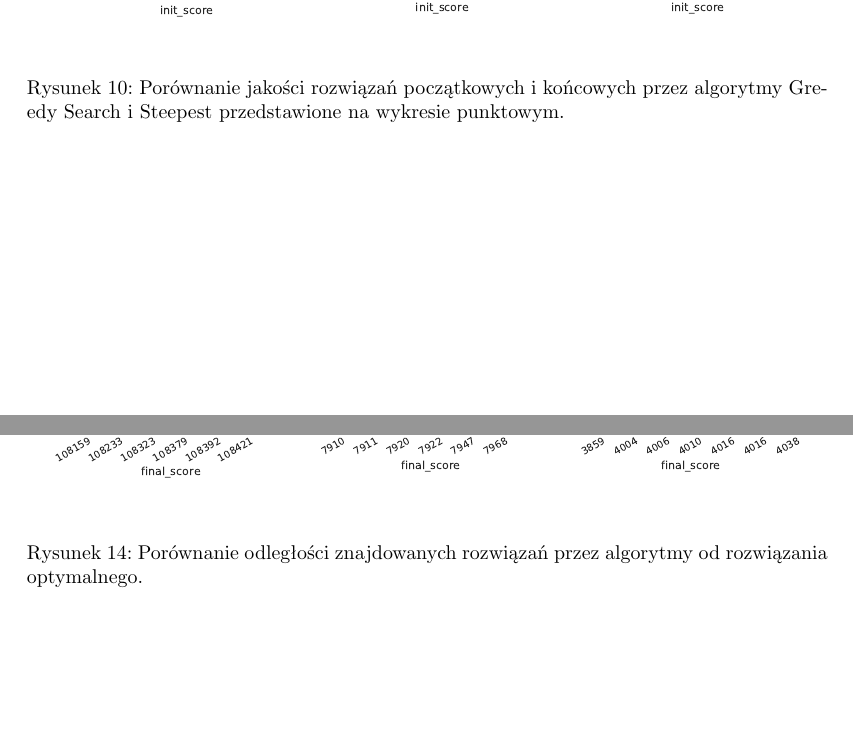
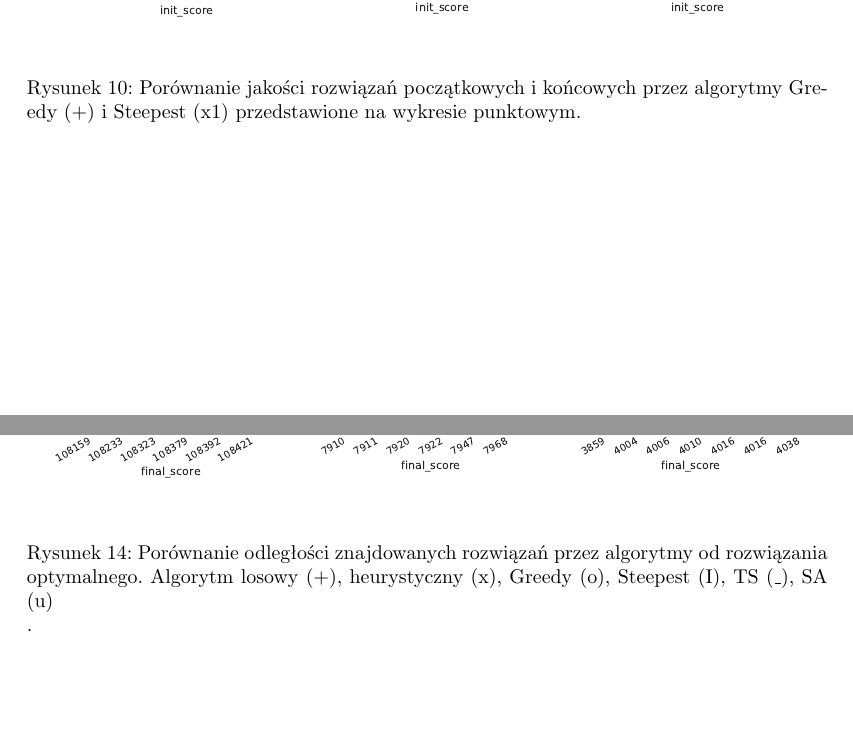
Before and after one commit to pagl/stsp, a LaTeX document (docs/sprawozd.tex, which reads docs/_eksperymenty.tex): two parts of pages 21 and 25 of 27, joined at a grey line, cut so that both start at the same text. Compiled offline with pdfLaTeX.

Commit message:
Added descriptions to graphs

```diff
--- a/docs/_eksperymenty.tex
+++ b/docs/_eksperymenty.tex
@@ -158,7 +158,7 @@ Badając zależność między rozwiązaniem początkowym, a~końcowym, nie~udał
 \begin{center}
 \includegraphics[width=1.0\textwidth]{graphs/init_vs_final_score_point.pdf}
 \end{center}
-\caption{Porównanie jakości rozwiązań początkowych i~końcowych przez~algorytmy Greedy Search i~Steepest przedstawione na wykresie punktowym.}
+\caption{Porównanie jakości rozwiązań początkowych i~końcowych przez~algorytmy Greedy (+) i~Steepest (x1) przedstawione na wykresie punktowym.}
 \label{fig:diff_point}
 \end{figure}
 
@@ -206,6 +206,6 @@ Bardzo mocno wyróżnia się chmura rozwiązań losowych -- jakość rozwiązań
 \begin{center}
 \includegraphics[width=1.0\textwidth]{graphs/similarity_comparision.pdf}
 \end{center}
-\caption{Porównanie odległości znajdowanych rozwiązań przez algorytmy od~rozwiązania optymalnego.}
+\caption{Porównanie odległości znajdowanych rozwiązań przez algorytmy od~rozwiązania optymalnego. Algorytm losowy (+), heurystyczny (x), Greedy (o), Steepest (I), TS (\_), SA (u)}.
 \label{fig:sim}
 \end{figure}
```
Also changed, not shown: docs/sprawozd.pdf.
